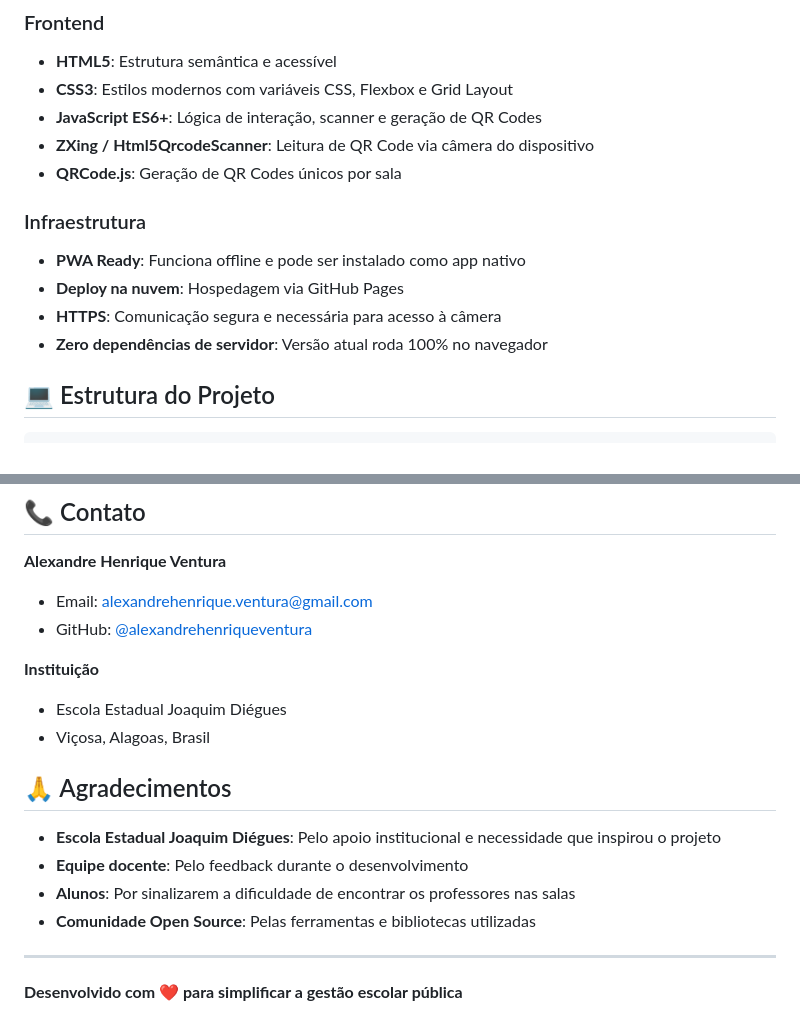
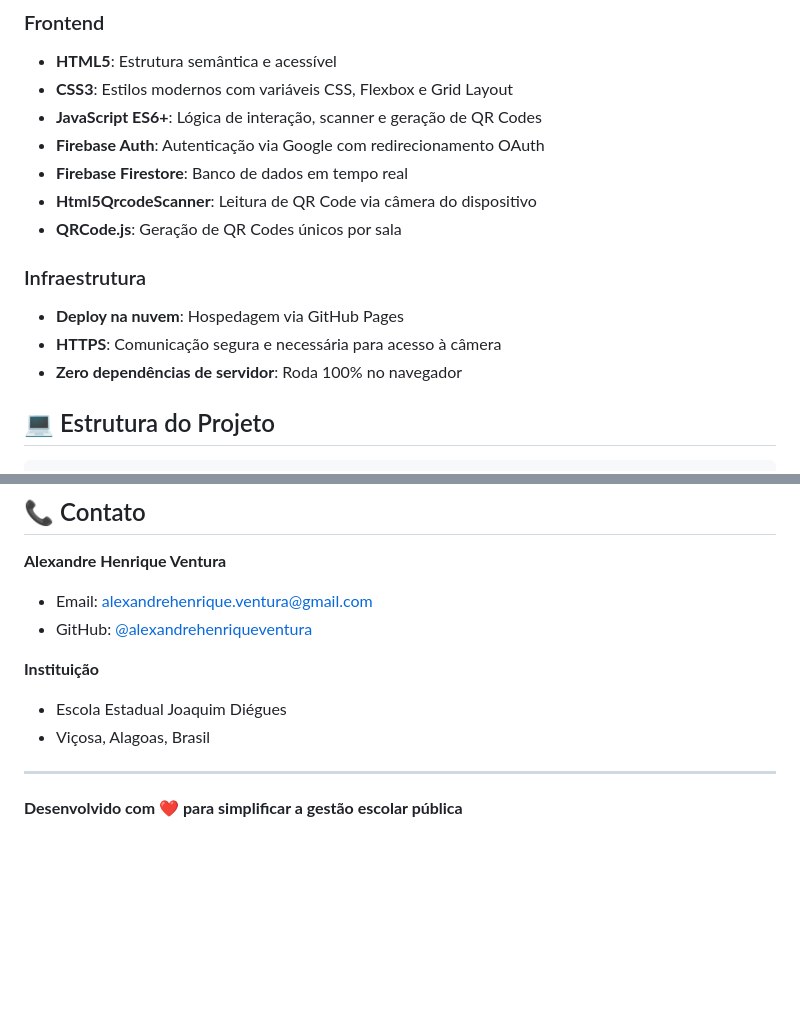
Before and after one commit to alexandrehenriqueventura/cade-o-professor, a Markdown page: README.md, 2 parts joined by grey strips. GitHub-like rendering; blank space fills up the shorter version.

```diff
--- a/README.md
+++ b/README.md
@@ -74,15 +74,16 @@ O projeto surgiu da necessidade prática de eliminar a comunicação manual sobr
 - **HTML5**: Estrutura semântica e acessível
 - **CSS3**: Estilos modernos com variáveis CSS, Flexbox e Grid Layout
 - **JavaScript ES6+**: Lógica de interação, scanner e geração de QR Codes
-- **ZXing / Html5QrcodeScanner**: Leitura de QR Code via câmera do dispositivo
+- **Firebase Auth**: Autenticação via Google com redirecionamento OAuth
+- **Firebase Firestore**: Banco de dados em tempo real
+- **Html5QrcodeScanner**: Leitura de QR Code via câmera do dispositivo
 - **QRCode.js**: Geração de QR Codes únicos por sala
 
 ### Infraestrutura
 
-- **PWA Ready**: Funciona offline e pode ser instalado como app nativo
 - **Deploy na nuvem**: Hospedagem via GitHub Pages
 - **HTTPS**: Comunicação segura e necessária para acesso à câmera
-- **Zero dependências de servidor**: Versão atual roda 100% no navegador
+- **Zero dependências de servidor**: Roda 100% no navegador
 
 ## 💻 Estrutura do Projeto
 
@@ -182,13 +119,6 @@ Contribuições são bem-vindas! Para contribuir:
 - Escola Estadual Joaquim Diégues
 - Viçosa, Alagoas, Brasil
 
-## 🙏 Agradecimentos
-
-- **Escola Estadual Joaquim Diégues**: Pelo apoio institucional e necessidade que inspirou o projeto
-- **Equipe docente**: Pelo feedback durante o desenvolvimento
-- **Alunos**: Por sinalizarem a dificuldade de encontrar os professores nas salas
-- **Comunidade Open Source**: Pelas ferramentas e bibliotecas utilizadas
-
 ---
 
 **Desenvolvido com ❤️ para simplificar a gestão escolar pública**
```
Also changed, not shown: other parts of README.md (+0 -64 lines).
